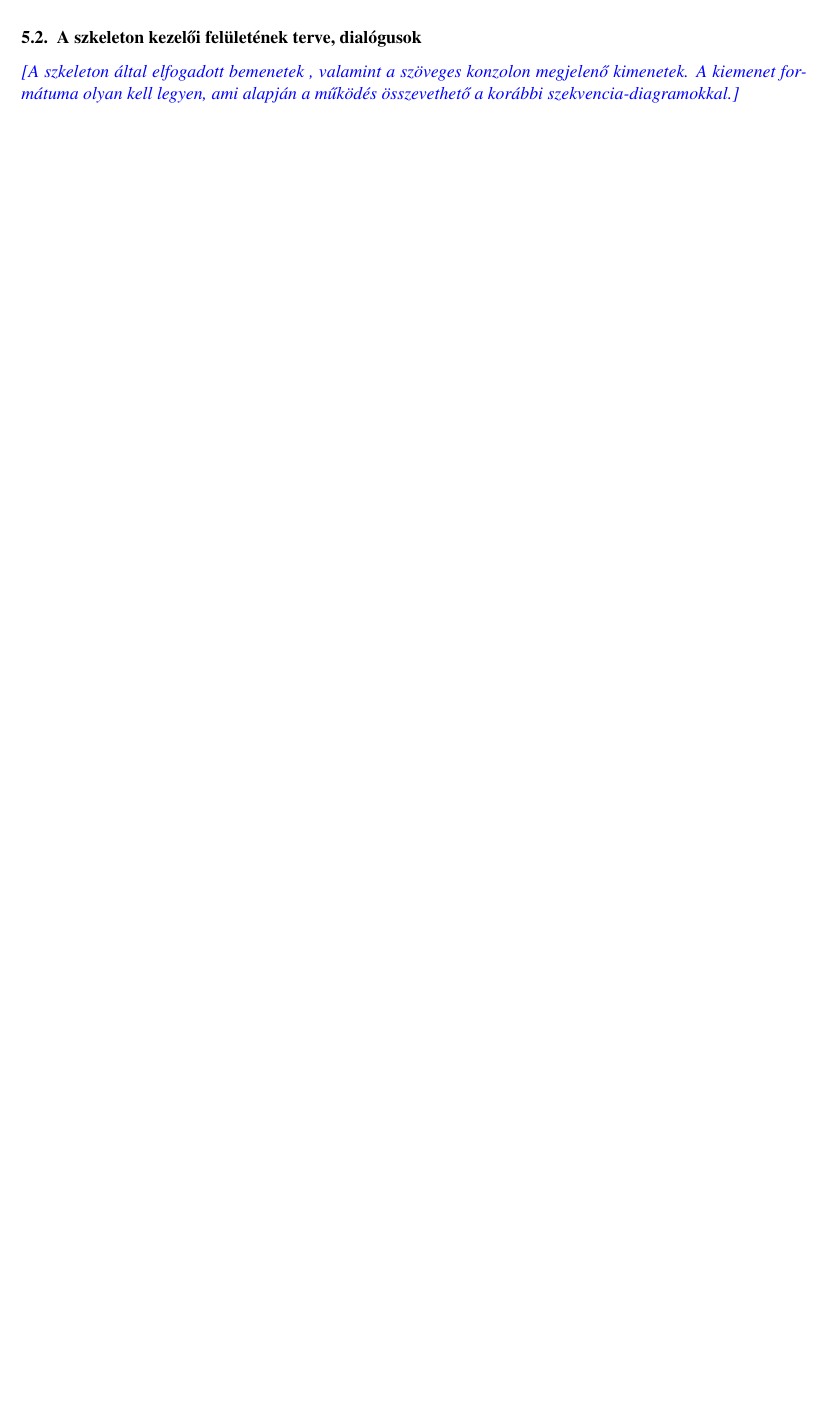
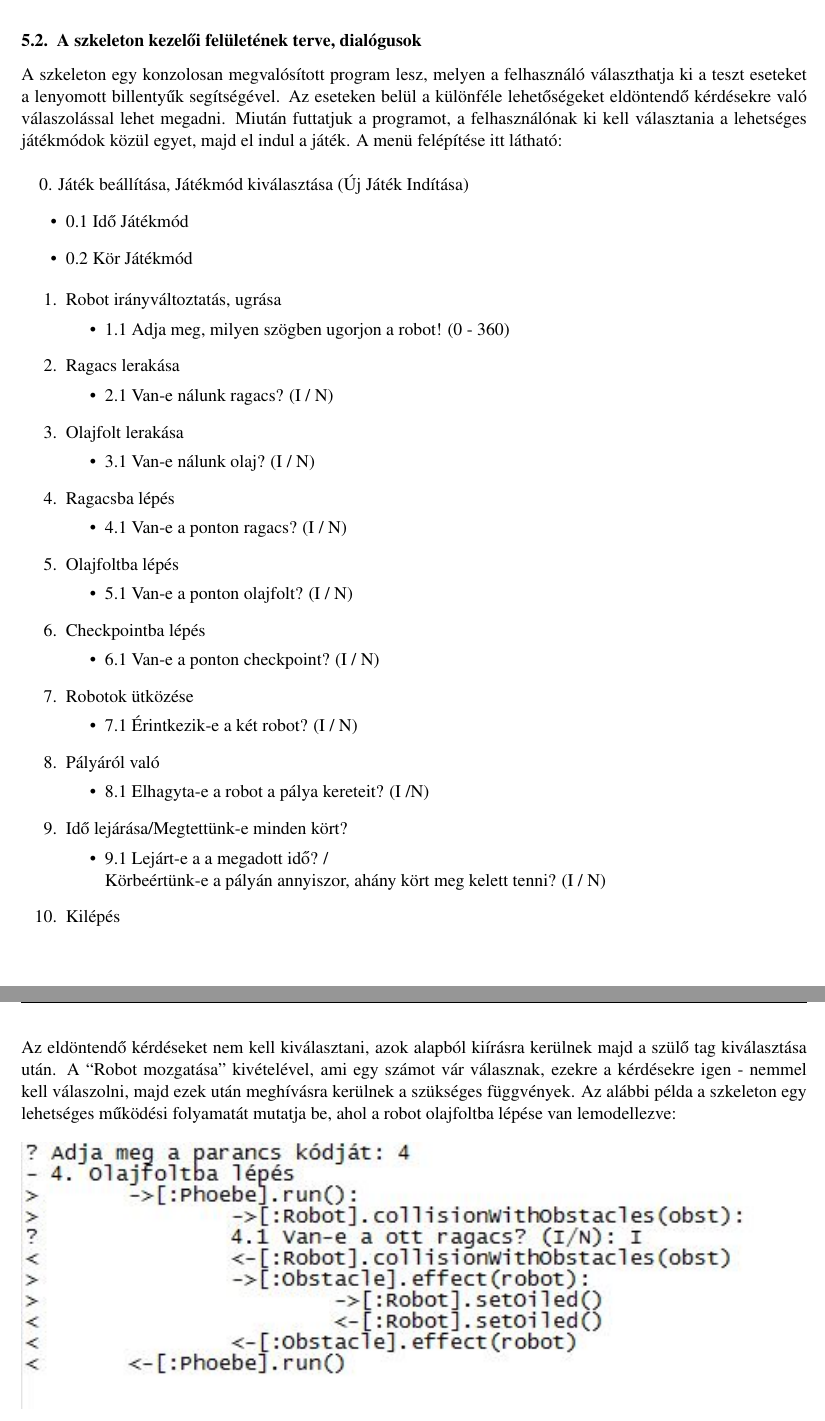
Before and after one commit to Vazul25/Szoftlab4, a LaTeX book (doc/szoftlab4.tex, which reads doc/chapters/chapter05/sablon05.tex): part of page 7 of 26 before the commit and two parts of pages 8 and 9 of 28 after it, the two joined at a grey line, cut so that both start at the same text, the shorter picture padded with empty space. Compiled offline with pdfLaTeX.

Commit message:
Dokumentum Szkeleton tervezés beadás

```diff
--- a/doc/chapters/chapter05/sablon05.tex
+++ b/doc/chapters/chapter05/sablon05.tex
@@ -25 +22,2 @@
 
+\usecase{Új játék indítása}
@@ -45 +83,0 @@
-\usecase{Kilépés}{A játékos kilép a játékból.}{Játékos}{A felhasználó visszalép a menübe, vagy teljesen leállítja a játék működését.}
@@ -46,6 +116,73 @@
+\section{A szkeleton kezelői felületének terve, dialógusok}
+
+A szkeleton egy konzolosan megvalósított program lesz, melyen a felhasználó választhatja ki a teszt eseteket a lenyomott billentyűk segítségével. Az eseteken belül a különféle lehetőségeket eldöntendő kérdésekre való válaszolással lehet megadni.
+Miután futtatjuk a programot, a felhasználónak ki kell választania a lehetséges játékmódok közül egyet, majd el indul a játék. A menü felépítése itt látható:\\
 
 
-\section{A szkeleton kezelői felületének terve, dialógusok}
-\comment{A szkeleton által elfogadott bemenetek , valamint a szöveges konzolon megjelenő kimenetek. A kiemenet formátuma olyan kell legyen, ami alapján a működés összevethető a korábbi szekvencia-diagramokkal.}
+\indent 0. Játék beállítása, Játékmód kiválasztása (Új Játék Indítása)
+\begin{itemize}
+\item 0.1 Idő Játékmód
+\item 0.2 Kör Játékmód
+\end{itemize}
+\begin{enumerate}
+\item Robot irányváltoztatás, ugrása
+\begin{itemize}
+\item 1.1 Adja meg, milyen szögben ugorjon a robot! (0 - 360)
+\end{itemize}
+\item Ragacs lerakása
+\begin{itemize}
+\item 2.1 Van-e nálunk ragacs? (I / N)
+\end{itemize}
+
+\item Olajfolt lerakása
+\begin{itemize}
+\item 3.1 Van-e nálunk olaj? (I / N)
+\end{itemize}
+
+\item Ragacsba lépés
+\begin{itemize}
+\item 4.1 Van-e a ponton ragacs? (I / N)
+\end{itemize}
+
+\item Olajfoltba lépés
+\begin{itemize}
+\item 5.1 Van-e a ponton olajfolt? (I / N)
+\end{itemize}
+
+\item Checkpointba lépés
+\begin{itemize}
+\item 6.1 Van-e a ponton checkpoint? (I / N)
+\end{itemize}
+
+\item Robotok ütközése
+\begin{itemize}
+\item 7.1 Érintkezik-e a két robot? (I / N)
+\end{itemize}
+
+\item Pályáról való
+\begin{itemize}
+\item 8.1 Elhagyta-e a robot a pálya kereteit? (I /N)
+\end{itemize}
+
+\item Idő lejárása/Megtettünk-e minden kört?
+\begin{itemize}
+\item 9.1 Lejárt-e a a megadott idő? /\\ Körbeértünk-e a pályán annyiszor, ahány kört meg kelett tenni? (I / N)
+\end{itemize}
+
+\item Kilépés
+\end{enumerate}
+\pagebreak
+Az eldöntendő kérdéseket nem kell kiválasztani, azok alapból kiírásra kerülnek majd a szülő tag kiválasztása után. A “Robot mozgatása” kivételével, ami egy számot vár válasznak, ezekre a kérdésekre igen - nemmel kell válaszolni, majd ezek után meghívásra kerülnek a szükséges függvények.
+Az alábbi példa a szkeleton egy lehetséges működési folyamatát mutatja be, ahol a robot olajfoltba lépése van lemodellezve:
+
+
+\begin{figure}[h]
+\begin{center}
+\includegraphics[width=17cm]{images/szkeleton.JPG}
+\label{fig:example2}
+\end{center}
+\end{figure}
+
+\pagebreak
 
 \section{Szekvencia diagramok a belső működésre}
```
Also changed, not shown: doc/chapters/chapter05/naplo05.tex (+4 -4 lines), doc/chapters/chapter05/sablon05.tex (116 more changed lines).
